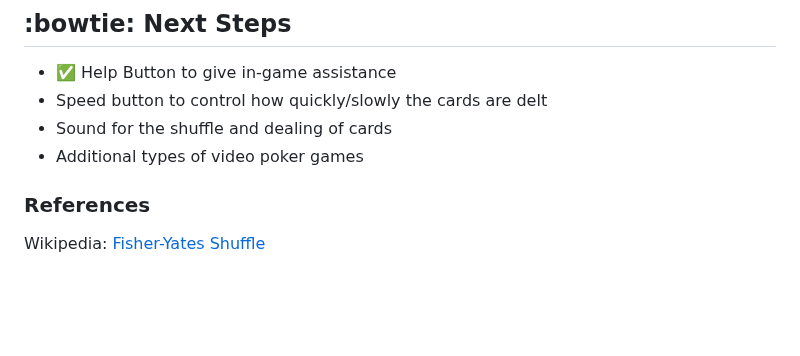
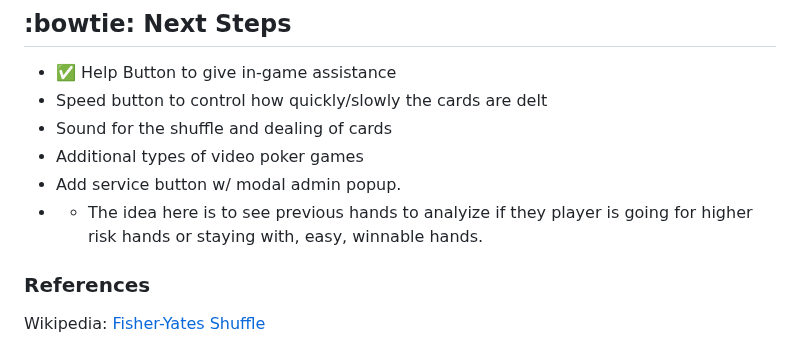
Before and after one commit to richardmundyiii/videoPoker, a Markdown page: readme.md, the part around the change. Rendered like a GitHub page; blank space fills up the shorter version.

Commit message:
updaete READEME

```diff
--- a/readme.md
+++ b/readme.md
@@ -166,6 +166,8 @@ function deckShuffle() {
 - Speed button to control how quickly/slowly the cards are delt
 - Sound for the shuffle and dealing of cards
 - Additional types of video poker games
+- Add service button w/ modal admin popup.
+- - The idea here is to see previous hands to analyize if they player is going for higher risk hands or staying with, easy, winnable hands.
 
 </div>
 
```
